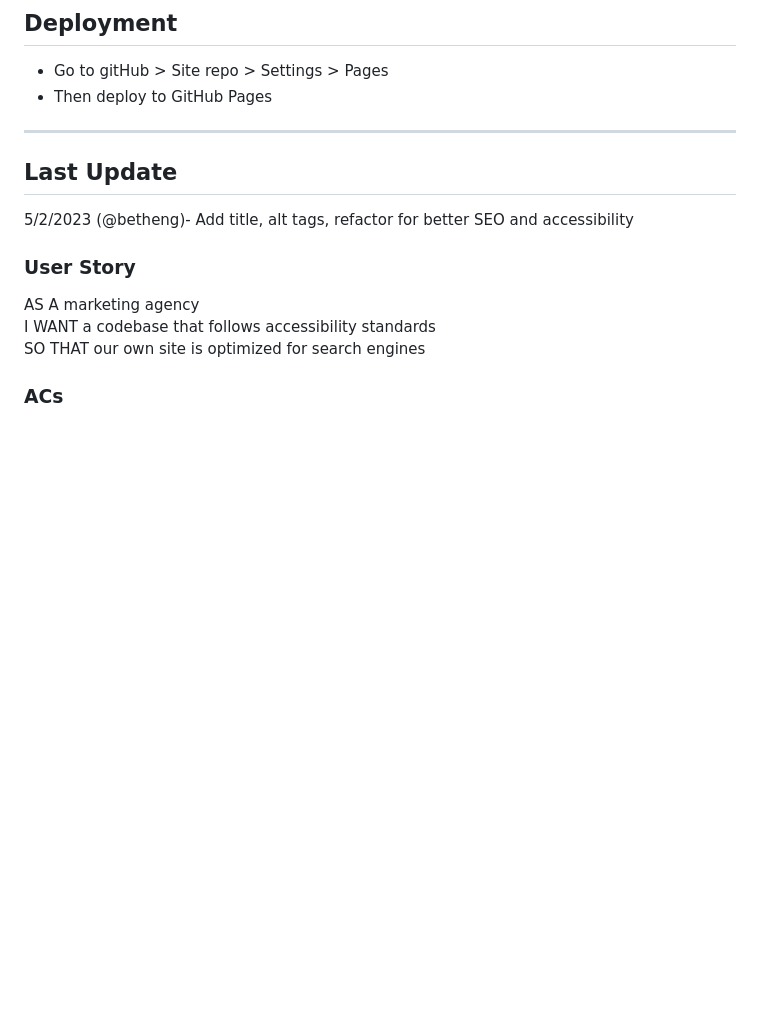
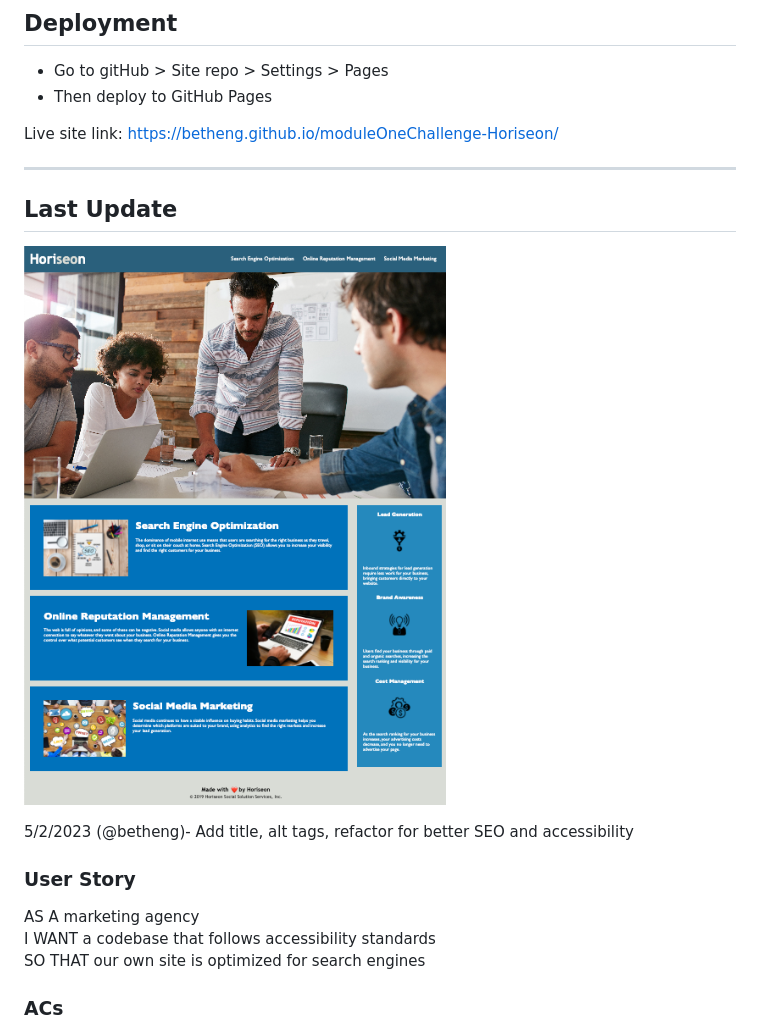
Before and after one commit to betheng/moduleOneChallenge-Horiseon, a Markdown page: README.md, the part around the change. GitHub-like rendering; pictures changed too: Horiseon/assets/images/HoriseonSite-screenshot.png (added); blank space fills up the shorter version.

Commit message:
add screenshot of final site and update readme with live link

```diff
--- a/README.md
+++ b/README.md
@@ -9,8 +9,11 @@ https://github.com/betheng/moduleOneChallenge-Horiseon
 - Go to gitHub > Site repo > Settings > Pages
 - Then deploy to GitHub Pages
 
+Live site link: https://betheng.github.io/moduleOneChallenge-Horiseon/
 _____________________________
 ## Last Update
+![Screenshot of site day of upload](./Horiseon/assets/images/HoriseonSite-screenshot.png)
+
 5/2/2023 (@betheng)- Add title, alt tags, refactor for better SEO and accessibility
 ### User Story
 AS A marketing agency<br />
```
